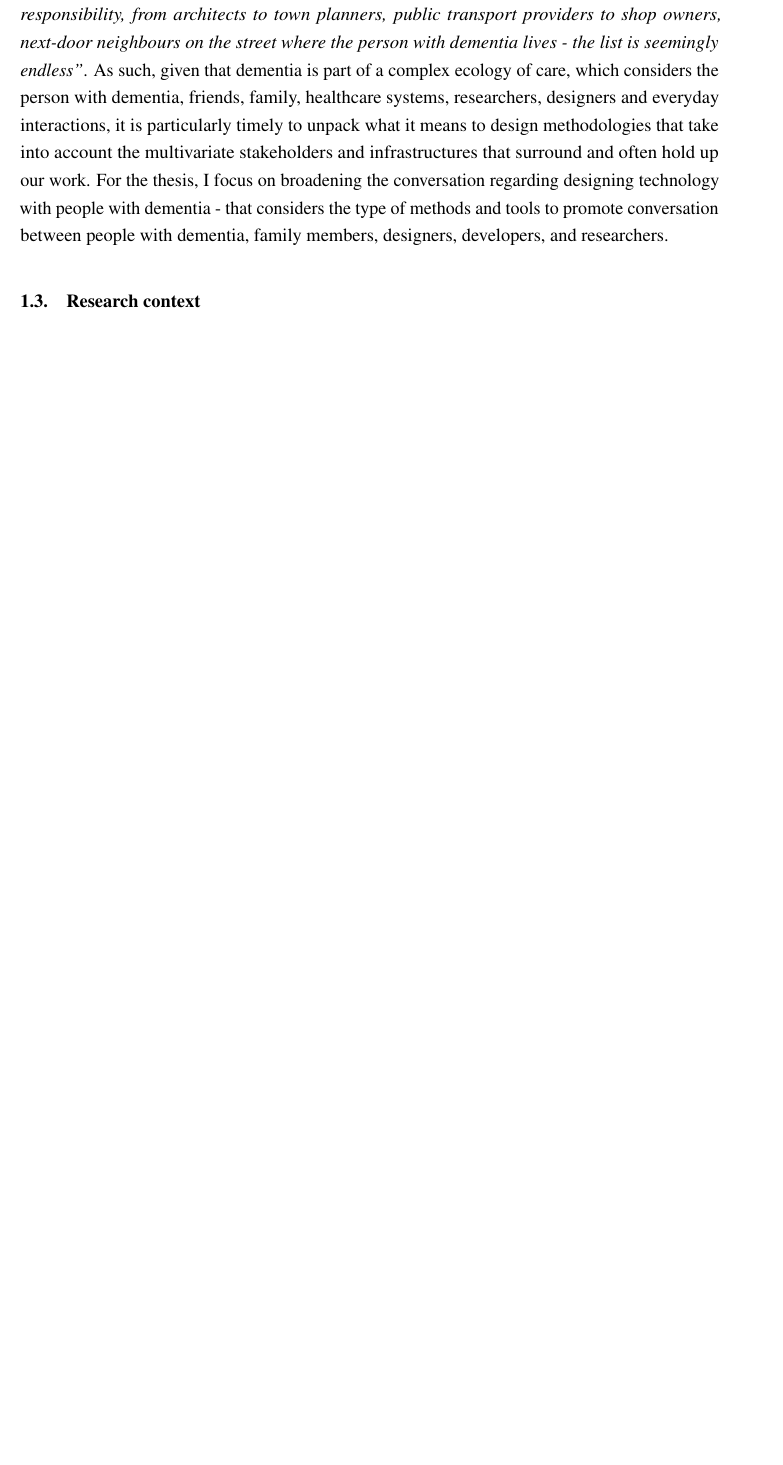
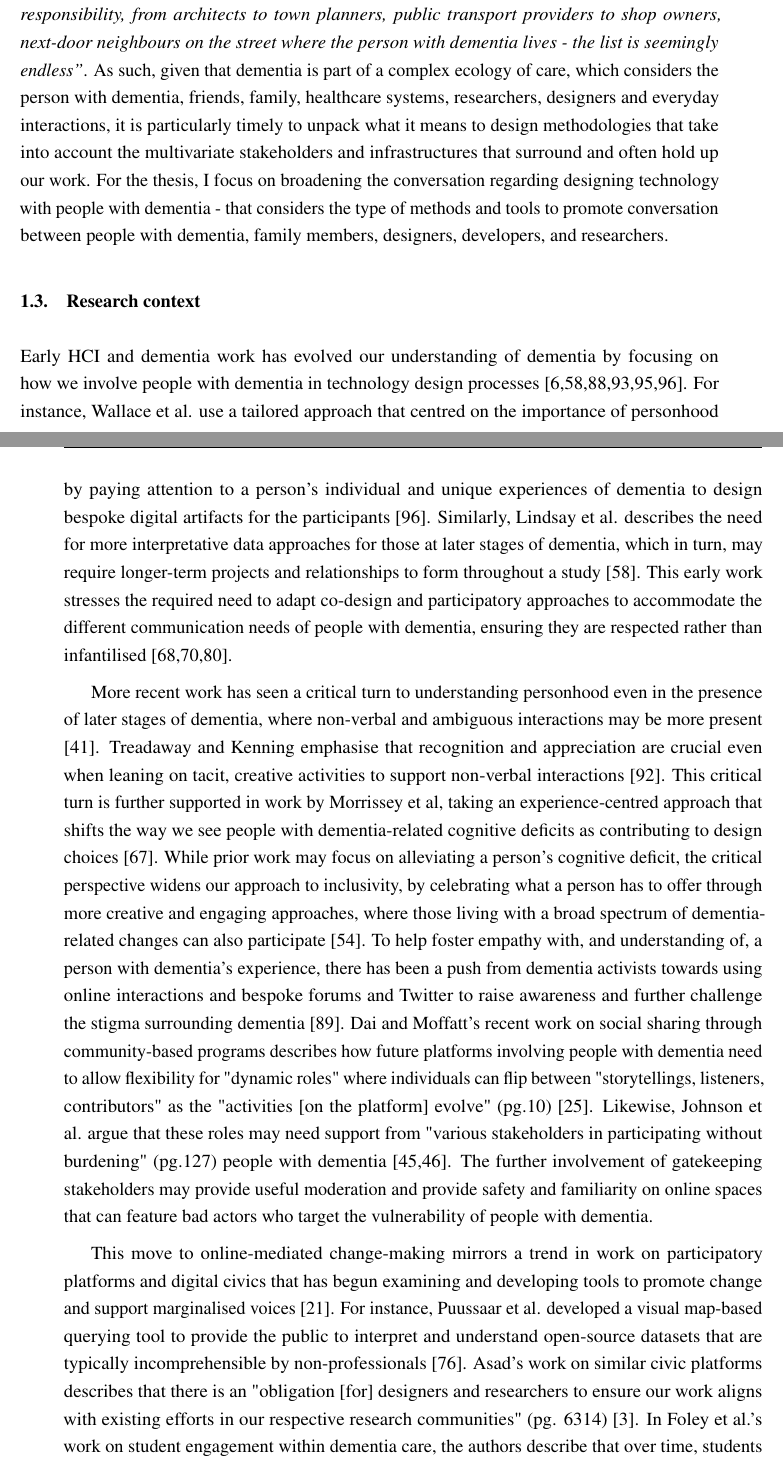
Before and after one commit to jameshodge96/Thesis, a LaTeX thesis (thesis.tex, which reads Chapters/01_Introduction.tex): part of page 2 of 11 before the commit and two parts of pages 2 and 3 of 11 after it, the two joined at a grey line, cut so that both start at the same text, the shorter picture padded with empty space. Compiled offline with pdfLaTeX.

Commit message:
Added research context

```diff
--- a/Chapters/01_Introduction.tex
+++ b/Chapters/01_Introduction.tex
@@ -25,6 +25,15 @@ In 2020, the UK set out the Prime Minister's challenge to make England the best
 
 \section{Research context}
 \label{Intro: ResearchContext}
+Early HCI and dementia work has evolved our understanding of dementia by focusing on how we involve people with dementia in technology design processes [6,58,88,93,95,96]. For instance, Wallace et al. use a tailored approach that centred on the importance of personhood by paying attention to a person’s individual and unique experiences of dementia to design bespoke digital artifacts for the participants [96]. Similarly, Lindsay et al. describes the need for more interpretative data approaches for those at later stages of dementia, which in turn, may require longer-term projects and relationships to form throughout a study [58]. This early work stresses the required need to adapt co-design and participatory approaches to accommodate the different communication needs of people with dementia, ensuring they are respected rather than infantilised [68,70,80].
+
+More recent work has seen a critical turn to understanding personhood even in the presence of later stages of dementia, where non-verbal and ambiguous interactions may be more present [41]. Treadaway and Kenning emphasise that recognition and appreciation are crucial even when leaning on tacit, creative activities to support non-verbal interactions [92]. This critical turn is further supported in work by Morrissey et al, taking an experience-centred approach that shifts the way we see people with dementia-related cognitive deficits as contributing to design choices [67]. While prior work may focus on alleviating a person's cognitive deficit, the critical perspective widens our approach to inclusivity, by celebrating what a person has to offer through more creative and engaging approaches, where those living with a broad spectrum of dementia-related changes can also participate [54].
+To help foster empathy with, and understanding of, a person with dementia's experience, there has been a push from dementia activists towards using online interactions and bespoke forums and Twitter to raise awareness and further challenge the stigma surrounding dementia [89]. Dai and Moffatt’s recent work on social sharing through community-based programs describes how future platforms involving people with dementia need to allow flexibility for "dynamic roles" where individuals can flip between "storytellings, listeners, contributors" as the "activities [on the platform] evolve" (pg.10) [25]. Likewise, Johnson et al. argue that these roles may need support from "various stakeholders in participating without burdening" (pg.127) people with dementia [45,46]. The further involvement of gatekeeping stakeholders may provide useful moderation and provide safety and familiarity on online spaces that can feature bad actors who target the vulnerability of people with dementia.
+
+This move to online-mediated change-making mirrors a trend in work on participatory platforms and digital civics that has begun examining and developing tools to promote change and support marginalised voices [21]. For instance, Puussaar et al. developed a visual map-based querying tool to provide the public to interpret and understand open-source datasets that are typically incomprehensible by non-professionals [76]. Asad’s work on similar civic platforms describes that there is an "obligation [for] designers and researchers to ensure our work aligns with existing efforts in our respective research communities" (pg. 6314) [3]. In Foley et al.'s work on student engagement within dementia care, the authors describe that over time, students started to take "responsibility for the development of the relationships" while the person with dementia was "viewed as experts, with knowledge and stories to share beyond their role as a patient in care" (pg.9) [29]. However, to support collaboration and engagement between those who are being designed for, and those who are doing the designing, we need further consideration into the articulated needs and desires of such platform users - particularly those within socially complex contexts.
+
+In response, the thesis explores \textit{``How might participation be configured for people with dementia to shape the design process of technology?''} From the literature review, I describe that research involving people with dementia requires adaptability to ensure inclusive and meaningful engagement. In turn, this raises the question of what approaches should consider for designers and developers that allow them to design with people with dementia collaboratively. Building on the literature, the thesis describes four studies involving diverse stakeholder's perspectives who are commonly part of the design process when designing for and with people with dementia. Through this, the thesis iteratively explores the competing interests and expectations for involving the stakeholders to question how collaboration might fit into the different practices. Within each study, the findings and discussion sections contribute new knowledge concerning how participation is adapted and shaped to develop inclusive design spaces that support mutuality in the co-creation of new technologies and systems.
+
 
 \section{Research aim and questions}
 \label{Intro:RQ}
```
Also changed, not shown: Chapters/01_Introduction.tex (2 more changed lines).
